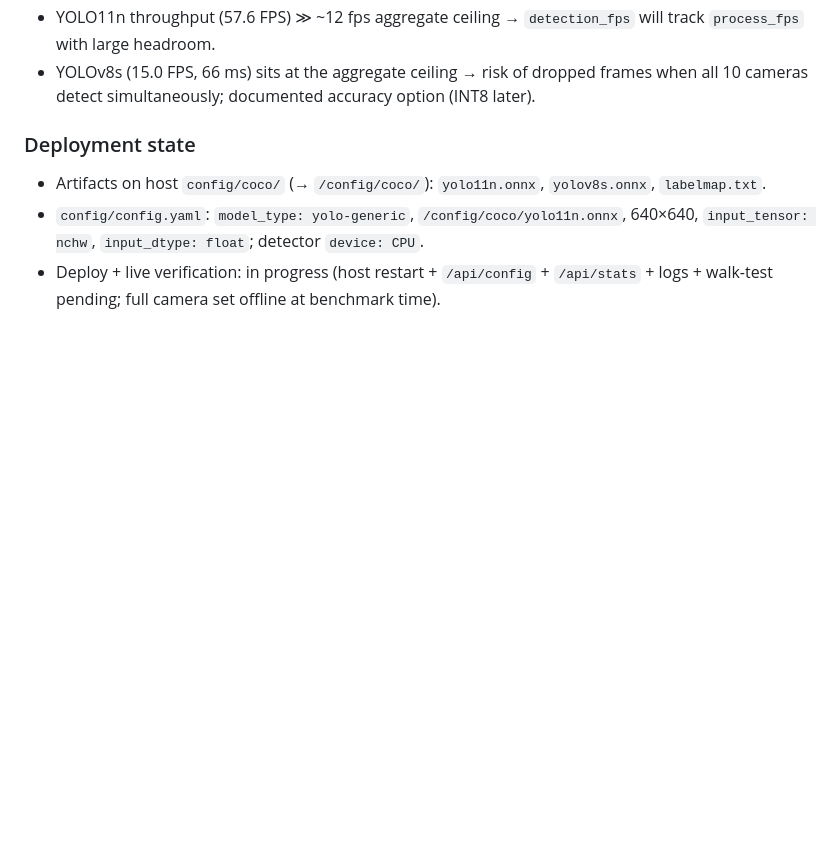
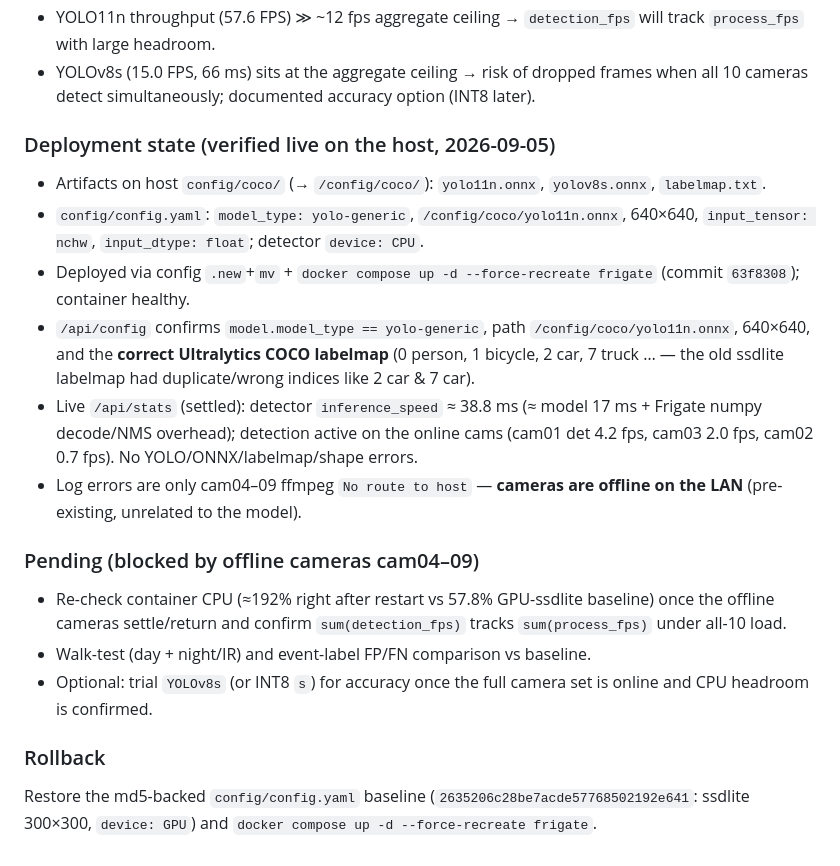
Before and after one commit to tabebqena/mazr3a, a Markdown page: plans/replace-coco-with-yolo-on-igpu.md, the part around the change. Drawn GitHub-style; blank space fills up the shorter version.

Commit message:
docs(coco-model): record live deploy verification + pending full-load validation
/api/config confirms yolo-generic + correct COCO labelmap; detection active
on online cams (cam01 4.2fps, cam03 2.0fps), inference ~38.8ms, no model
errors. cam04-09 offline (No route to host, pre-existing). Note CPU ~192%
post-restart to re-check once all cameras return.

```diff
--- a/plans/replace-coco-with-yolo-on-igpu.md
+++ b/plans/replace-coco-with-yolo-on-igpu.md
@@ -283,10 +283,32 @@ files in `config/coco/` are harmless when unused.
 - YOLOv8s (15.0 FPS, 66 ms) sits at the aggregate ceiling → risk of dropped frames when all 10
   cameras detect simultaneously; documented accuracy option (INT8 later).
 
-### Deployment state
+### Deployment state (verified live on the host, 2026-09-05)
 - Artifacts on host `config/coco/` (→ `/config/coco/`): `yolo11n.onnx`, `yolov8s.onnx`,
   `labelmap.txt`.
 - `config/config.yaml`: `model_type: yolo-generic`, `/config/coco/yolo11n.onnx`, 640×640,
   `input_tensor: nchw`, `input_dtype: float`; detector `device: CPU`.
-- Deploy + live verification: in progress (host restart + `/api/config` + `/api/stats` +
-  logs + walk-test pending; full camera set offline at benchmark time).
+- Deployed via config `.new`+`mv` + `docker compose up -d --force-recreate frigate`
+  (commit `63f8308`); container healthy.
+- `/api/config` confirms `model.model_type == yolo-generic`, path
+  `/config/coco/yolo11n.onnx`, 640×640, and the **correct Ultralytics COCO labelmap**
+  (0 person, 1 bicycle, 2 car, 7 truck … — the old ssdlite labelmap had duplicate/wrong
+  indices like 2 car & 7 car).
+- Live `/api/stats` (settled): detector `inference_speed` ≈ 38.8 ms (≈ model 17 ms +
+  Frigate numpy decode/NMS overhead); detection active on the online cams
+  (cam01 det 4.2 fps, cam03 2.0 fps, cam02 0.7 fps). No YOLO/ONNX/labelmap/shape errors.
+- Log errors are only cam04–09 ffmpeg `No route to host` — **cameras are offline on the LAN**
+  (pre-existing, unrelated to the model).
+
+### Pending (blocked by offline cameras cam04–09)
+- Re-check container CPU (≈192% right after restart vs 57.8% GPU-ssdlite baseline) once the
+  offline cameras settle/return and confirm `sum(detection_fps)` tracks `sum(process_fps)`
+  under all-10 load.
+- Walk-test (day + night/IR) and event-label FP/FN comparison vs baseline.
+- Optional: trial `YOLOv8s` (or INT8 `s`) for accuracy once the full camera set is online and
+  CPU headroom is confirmed.
+
+### Rollback
+Restore the md5-backed `config/config.yaml` baseline
+(`2635206c28be7acde57768502192e641`: ssdlite 300×300, `device: GPU`) and
+`docker compose up -d --force-recreate frigate`.
```
